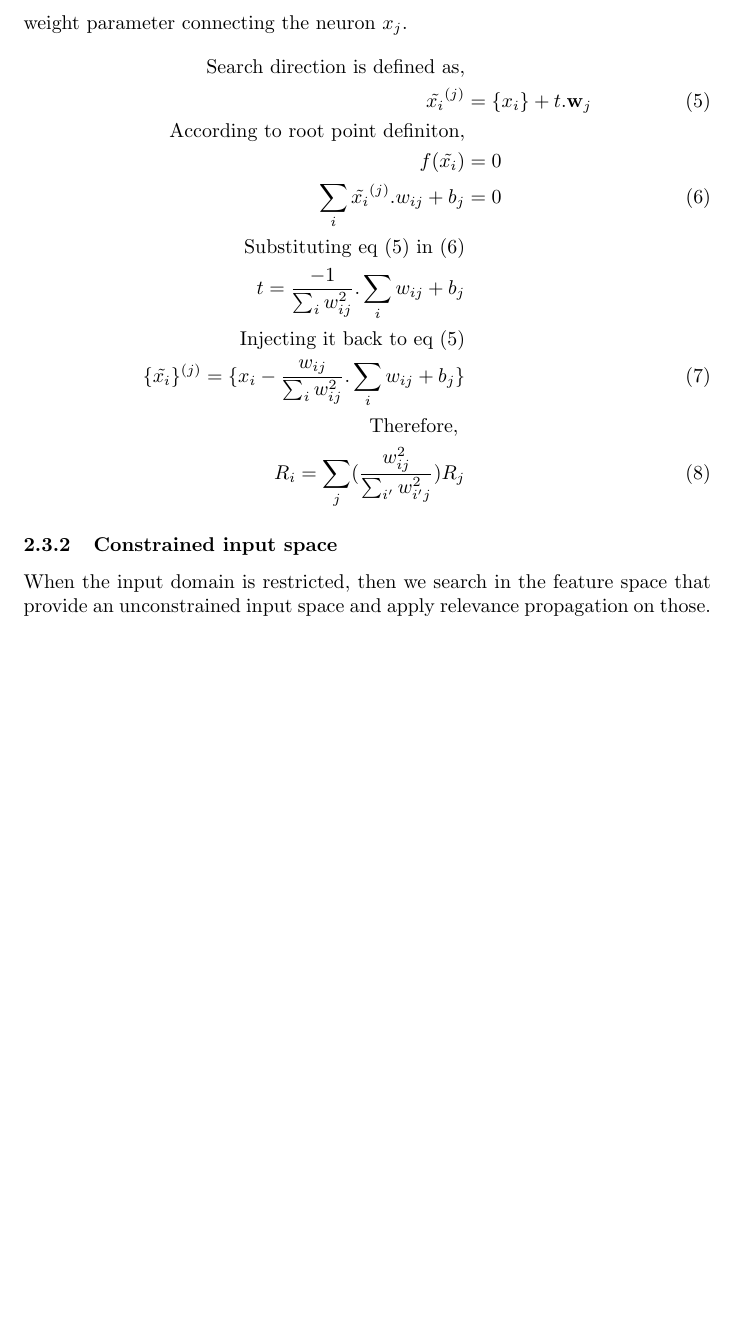
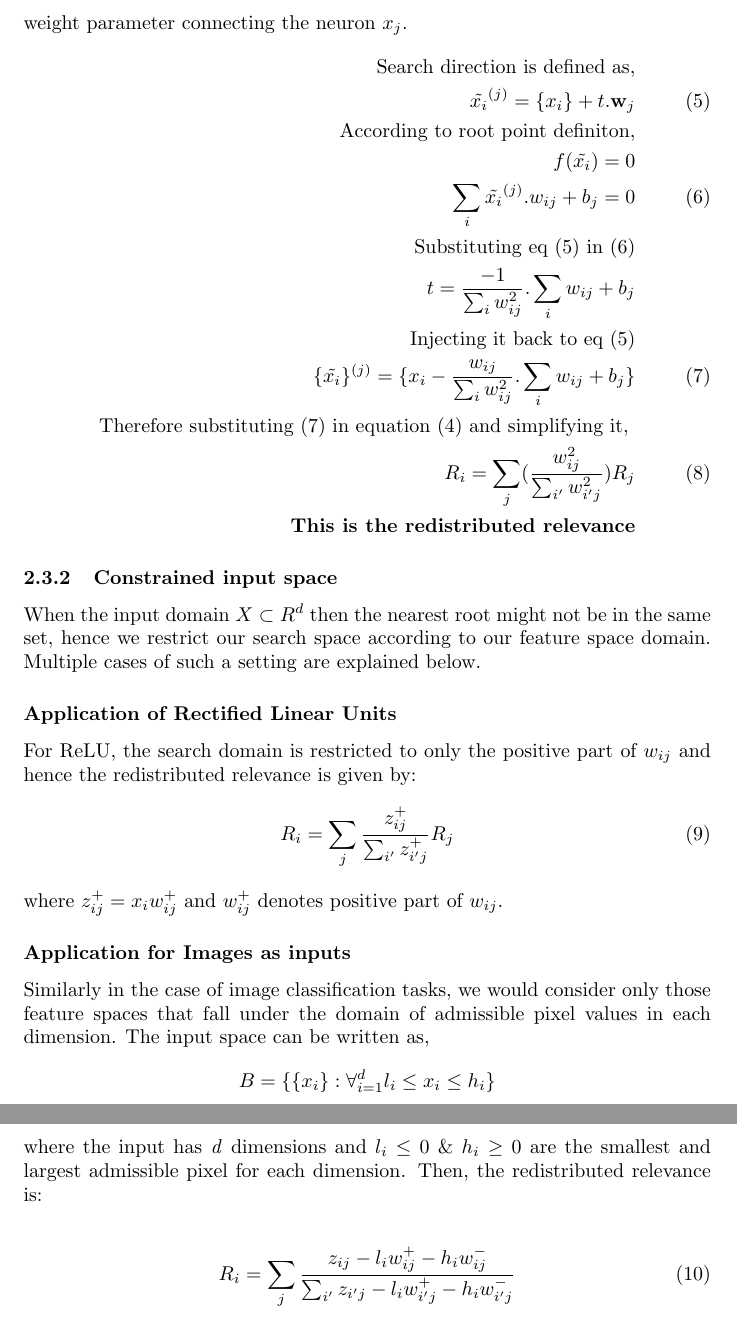
Before and after one commit to abhinavvv/lrp, a LaTeX document (lrp.tex): part of page 4 of 4 before the commit and two parts of pages 4 and 5 of 5 after it, the two joined at a grey line, cut so that both start at the same text, the shorter picture padded with empty space. Compiled offline with pdfLaTeX.

Commit message:
initial draft done.

```diff
--- a/lrp.tex
+++ b/lrp.tex
@@ -80,19 +80,37 @@
 	This is the simple and ideal scenario where the input belongs to any real value $X = R^d$. In this case, we can choose the root point $\{ \tilde{x}_i\}^{(j)}$ that is closest in terms of euclidean distance to $\{x_i\}$. Therefore for a positive relevance say $R_j$ the root point in such cases would be intersection of $f(\tilde{x_i}) = 0$ and vector of maximum descent(search direction) is given by $\tilde{x_i}^{(j)} = \{x_i\} + t.\textbf{w}_j$. $\textbf{w}_j$ is the weight parameter connecting the neuron $x_j$.
 	\begin{align}
 	    \text{Search direction is defined as,} \nonumber \\ \label{search}
-		\tilde{x_i}^{(j)} &= \{x_i\} + t.\textbf{w}_j  \\
-		\text{According to root point definiton,} & \nonumber \\
-		f(\tilde{x_i}) &= 0   \nonumber \\
-		\sum_{i} \tilde{x_i}^{(j)}.w_{ij} + b_j &= 0  \label{rt_pt} \\
-		\text{Substituting eq (\ref{search}) in  (\ref{rt_pt})} & \nonumber \\
+		\tilde{x_i}^{(j)} = \{x_i\} + t.\textbf{w}_j  \\
+		\text{According to root point definiton,}  \nonumber \\
+		f(\tilde{x_i}) = 0   \nonumber \\
+		\sum_{i} \tilde{x_i}^{(j)}.w_{ij} + b_j = 0  \label{rt_pt} \\
+		\text{Substituting eq (\ref{search}) in  (\ref{rt_pt})}  \nonumber \\
 		t = \frac{-1}{\sum_{i} w_{ij}^{2}} . \sum_{i} w_{ij} +b_{j} \nonumber \\
 		\text{Injecting it back to eq (\ref{search})} \nonumber \\
-		\{\tilde{x_i} \}^{(j)} = \{x_i -  \frac{w_{ij}}{\sum_{i} w_{ij}^{2}} . \sum_{i} w_{ij} +b_{j}  \}  \\
-		\text{Therefore, }& \nonumber \\
-		R_i = \sum_j (\frac{w_{ij}^{2}}{\sum_{i'} w_{i'j}^2}) R_j
+		\{\tilde{x_i} \}^{(j)} = \{x_i -  \frac{w_{ij}}{\sum_{i} w_{ij}^{2}} . \sum_{i} w_{ij} +b_{j}  \} \label{rp_val} \\
+		\text{Therefore substituting (\ref{rp_val}) in equation (\ref{relavance}) and simplifying it,  } \nonumber \\
+		R_i = \sum_j (\frac{w_{ij}^{2}}{\sum_{i'} w_{i'j}^2}) R_j  \\
+		\textbf{This is the redistributed relevance} \nonumber
 	\end{align}
 	\subsubsection{Constrained input space}
-	When the input domain is restricted, then we search in the feature space that provide an unconstrained input space and apply relevance propagation on those.
+	When the input domain $X \subset R^d$ then the nearest root might not be in the same set, hence we restrict our search space according to our feature space domain. Multiple cases of such a setting are explained below.
+	\subsubsection*{Application of Rectified Linear Units}
+	For ReLU, the search domain is restricted to only the positive part of $w_{ij}$ and hence the redistributed relevance is given by:
+	\begin{align}
+		R_i = \sum_{j} \frac{z_{ij}^{+}}{\sum_{i'}z_{i'j}^{+}} R_j
+		%\
+	\end{align}
+	where $z_{ij}^{+} = x_iw_{ij}^{+}$ and $w_{ij}^{+}$ denotes positive part of $w_{ij}$.
+	\subsubsection*{Application for Images as inputs}
+	Similarly in the case of image classification tasks, we would consider only those feature spaces that fall under the domain of admissible pixel values in each dimension. The input space can be written as,
+	\begin{align}
+		B = \{ \{ x_i\}: \forall_{i=1}^{d} l_i \leq x_i \leq h_i \} \nonumber
+	\end{align}
+	where the input has \textit{d} dimensions and $l_i \leq 0$ \& $h_i \geq 0$ are the smallest and largest admissible pixel for each dimension. Then, the redistributed relevance is:
+
+	\begin{align}
+		R_i = \sum_j \frac{z_{ij} - l_i w_{ij}^{+} - h_i w_{ij}^{-} }{\sum_{i'}z_{i'j} - l_i w_{i'j}^{+} - h_i w_{i'j}^{-} }
+	\end{align}
 
 
 
```
Also changed, not shown: lrp.pdf, lrp.tex (2 more changed lines), 3 other files.
